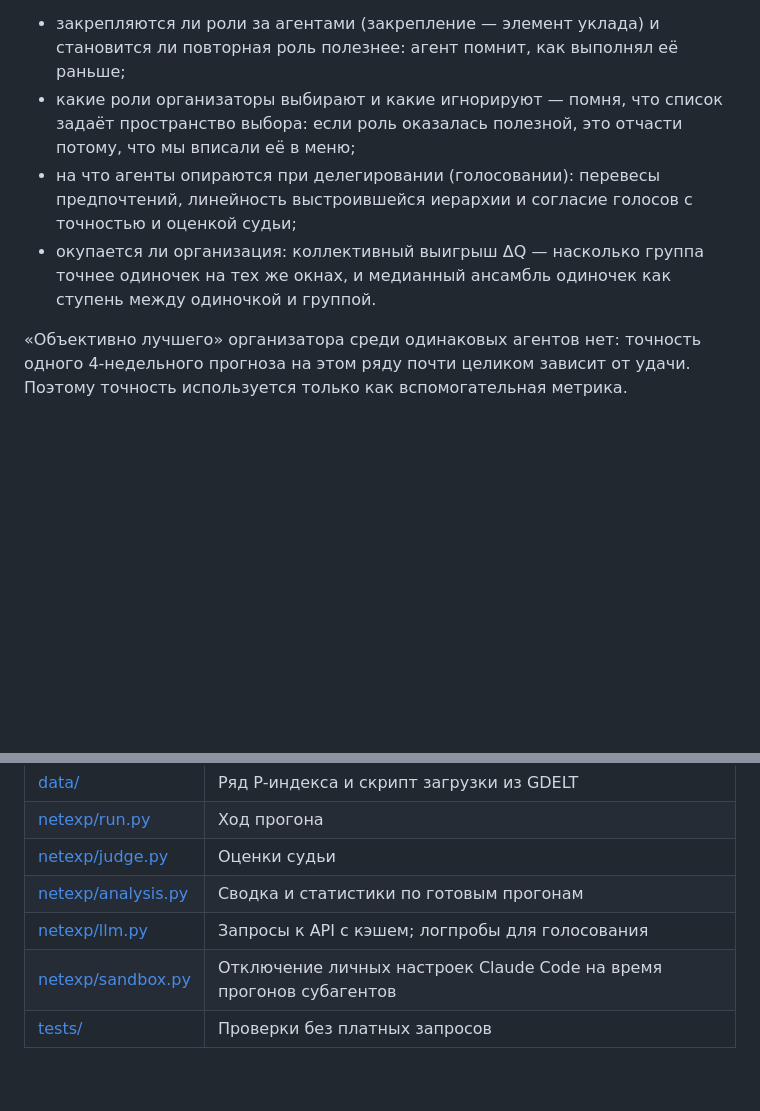
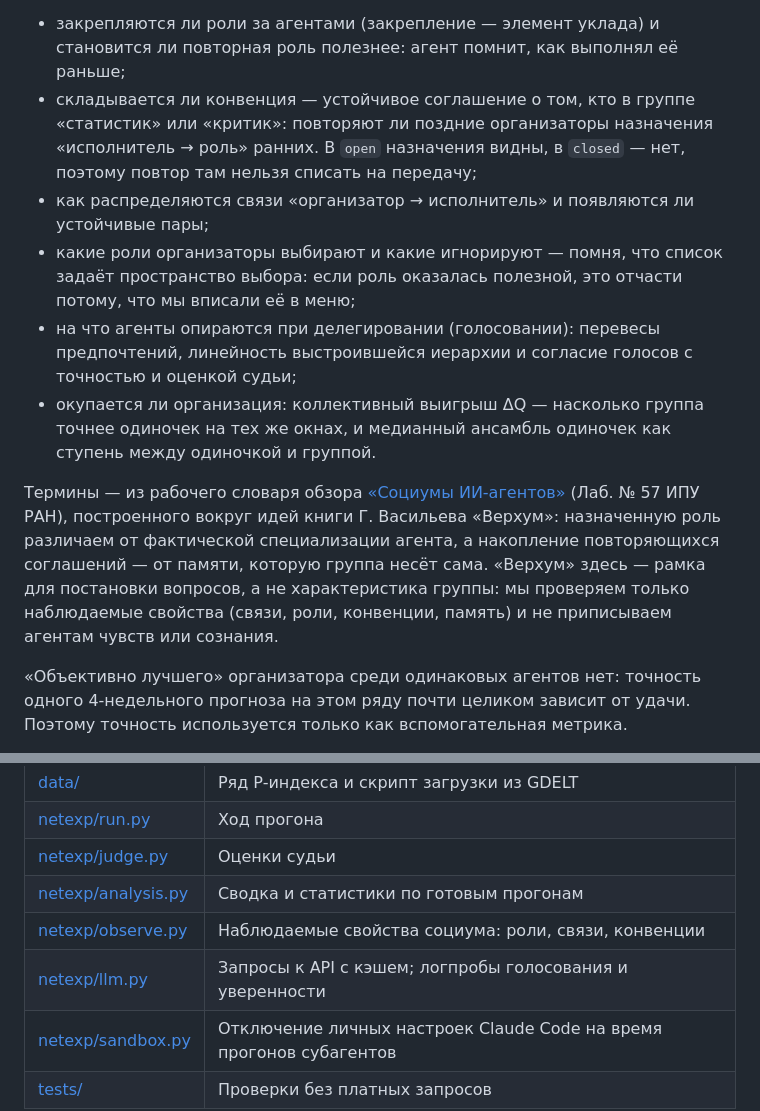
Before and after one commit to LeoLourson/Self-Organization, a Markdown page: README.md, 2 parts joined by grey strips. Drawn GitHub-style; blank space fills up the shorter version.

Commit message:
Терминология обзора «Социумы ИИ-агентов» и рамки «Верхума» в документации
README и Задачи переводятся на рабочий словарь обзора Лаб. № 57 ИПУ РАН:
назначенная роль и фактическая специализация, конвенция, связи, коллективная
память. «Верхум» — рамка для вопросов, а не характеристика группы; наблюдаем
только свойства взаимодействий. Тексты агентов (prompts/) не менялись:
терминология — слой исследователя, а не подсказка участникам.

```diff
--- a/README.md
+++ b/README.md
@@ -97,6 +97,12 @@
 
 - закрепляются ли роли за агентами (закрепление — элемент уклада) и становится
   ли повторная роль полезнее: агент помнит, как выполнял её раньше;
+- складывается ли конвенция — устойчивое соглашение о том, кто в группе «статистик»
+  или «критик»: повторяют ли поздние организаторы назначения «исполнитель → роль»
+  ранних. В `open` назначения видны, в `closed` — нет, поэтому повтор там нельзя
+  списать на передачу;
+- как распределяются связи «организатор → исполнитель» и появляются ли устойчивые
+  пары;
 - какие роли организаторы выбирают и какие игнорируют — помня, что список задаёт
   пространство выбора: если роль оказалась полезной, это отчасти потому,
   что мы вписали её в меню;
@@ -106,6 +112,14 @@
 - окупается ли организация: коллективный выигрыш ΔQ — насколько группа
   точнее одиночек на тех же окнах, и медианный ансамбль одиночек как ступень
   между одиночкой и группой.
+
+Термины — из рабочего словаря обзора [«Социумы ИИ-агентов»](https://literature-review.up.railway.app)
+(Лаб. № 57 ИПУ РАН), построенного вокруг идей книги Г. Васильева «Верхум»:
+назначенную роль различаем от фактической специализации агента, а накопление
+повторяющихся соглашений — от памяти, которую группа несёт сама. «Верхум» здесь —
+рамка для постановки вопросов, а не характеристика группы: мы проверяем только
+наблюдаемые свойства (связи, роли, конвенции, память) и не приписываем агентам
+чувств или сознания.
 
 «Объективно лучшего» организатора среди одинаковых агентов нет: точность одного
 4-недельного прогноза на этом ряду почти целиком зависит от удачи. Поэтому
@@ -250,6 +264,7 @@ python run.py analyze --save       # отчёт в reports/analysis-<дата>.m
 | [netexp/run.py](netexp/run.py) | Ход прогона |
 | [netexp/judge.py](netexp/judge.py) | Оценки судьи |
 | [netexp/analysis.py](netexp/analysis.py) | Сводка и статистики по готовым прогонам |
-| [netexp/llm.py](netexp/llm.py) | Запросы к API с кэшем; логпробы для голосования |
+| [netexp/observe.py](netexp/observe.py) | Наблюдаемые свойства социума: роли, связи, конвенции |
+| [netexp/llm.py](netexp/llm.py) | Запросы к API с кэшем; логпробы голосования и уверенности |
 | [netexp/sandbox.py](netexp/sandbox.py) | Отключение личных настроек Claude Code на время прогонов субагентов |
 | [tests/](tests/) | Проверки без платных запросов |
```
Also changed, not shown: Задачи.md (+10 -0 lines).
